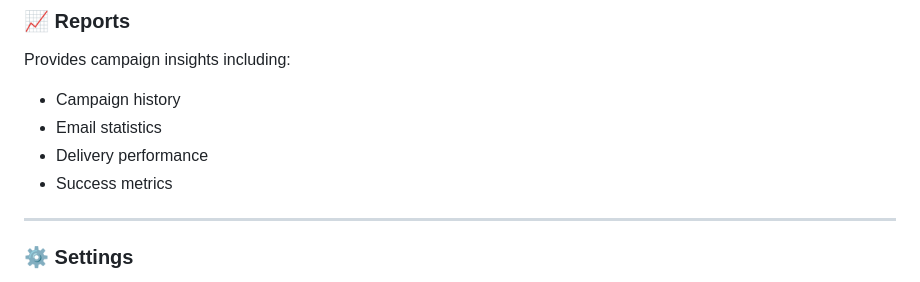
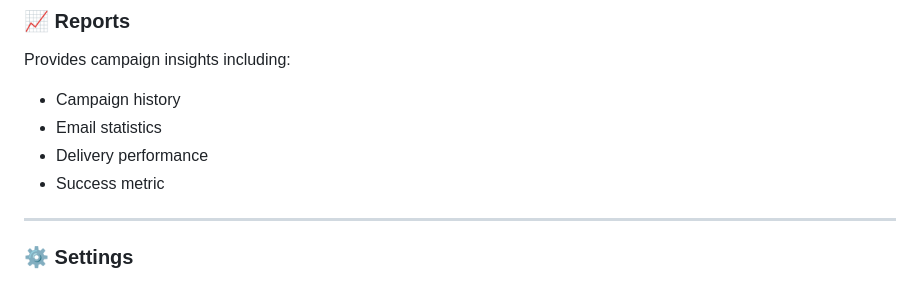
Before and after one commit to AhmadAltamash/API-3-EAS, a Markdown page: README.md, the part around the change. GitHub-like rendering.

Commit message:
update "readme"

```diff
--- a/README.md
+++ b/README.md
@@ -103,7 +103,7 @@ Provides campaign insights including:
 - Campaign history
 - Email statistics
 - Delivery performance
-- Success metrics
+- Success metric
 
 ---
 
```
